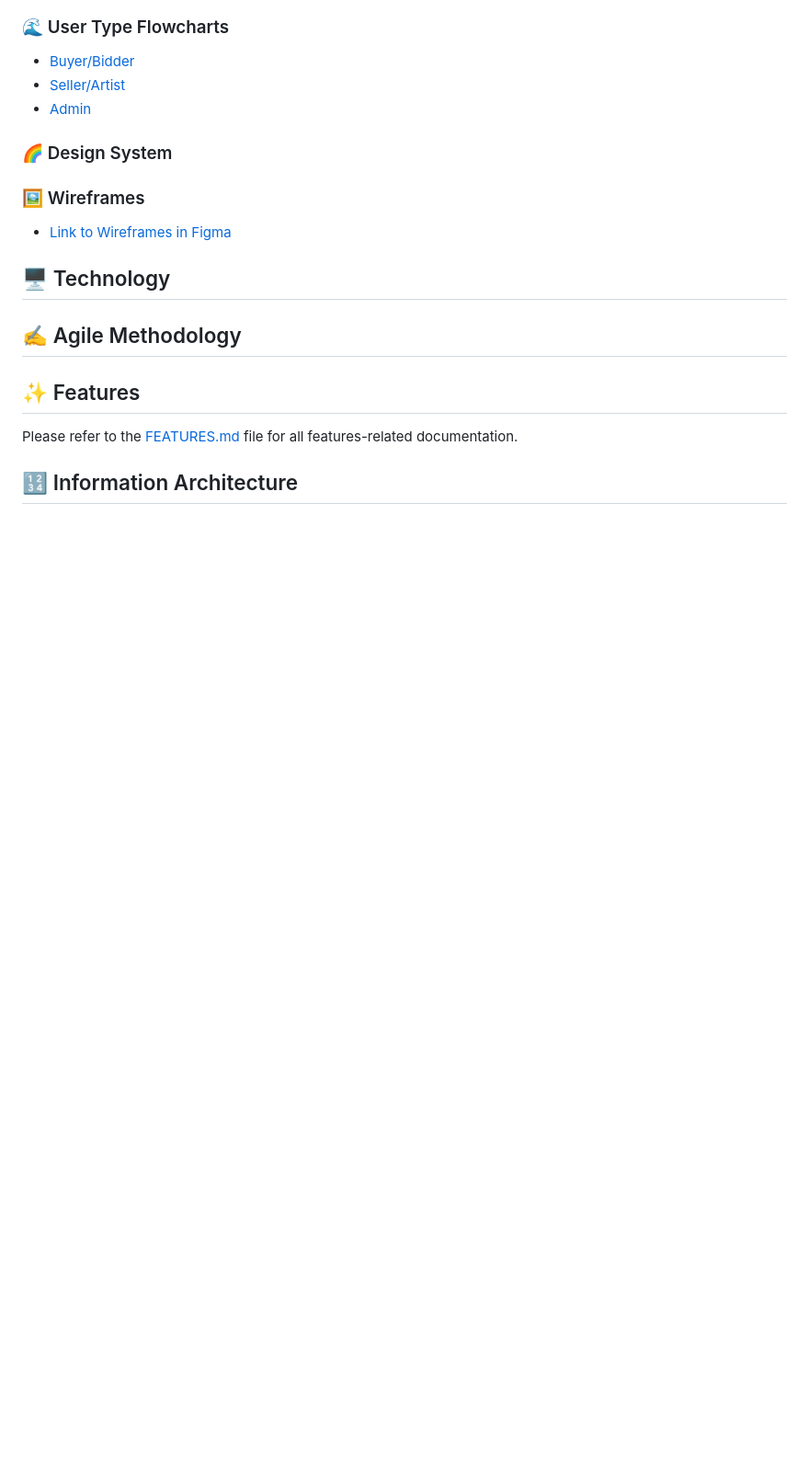
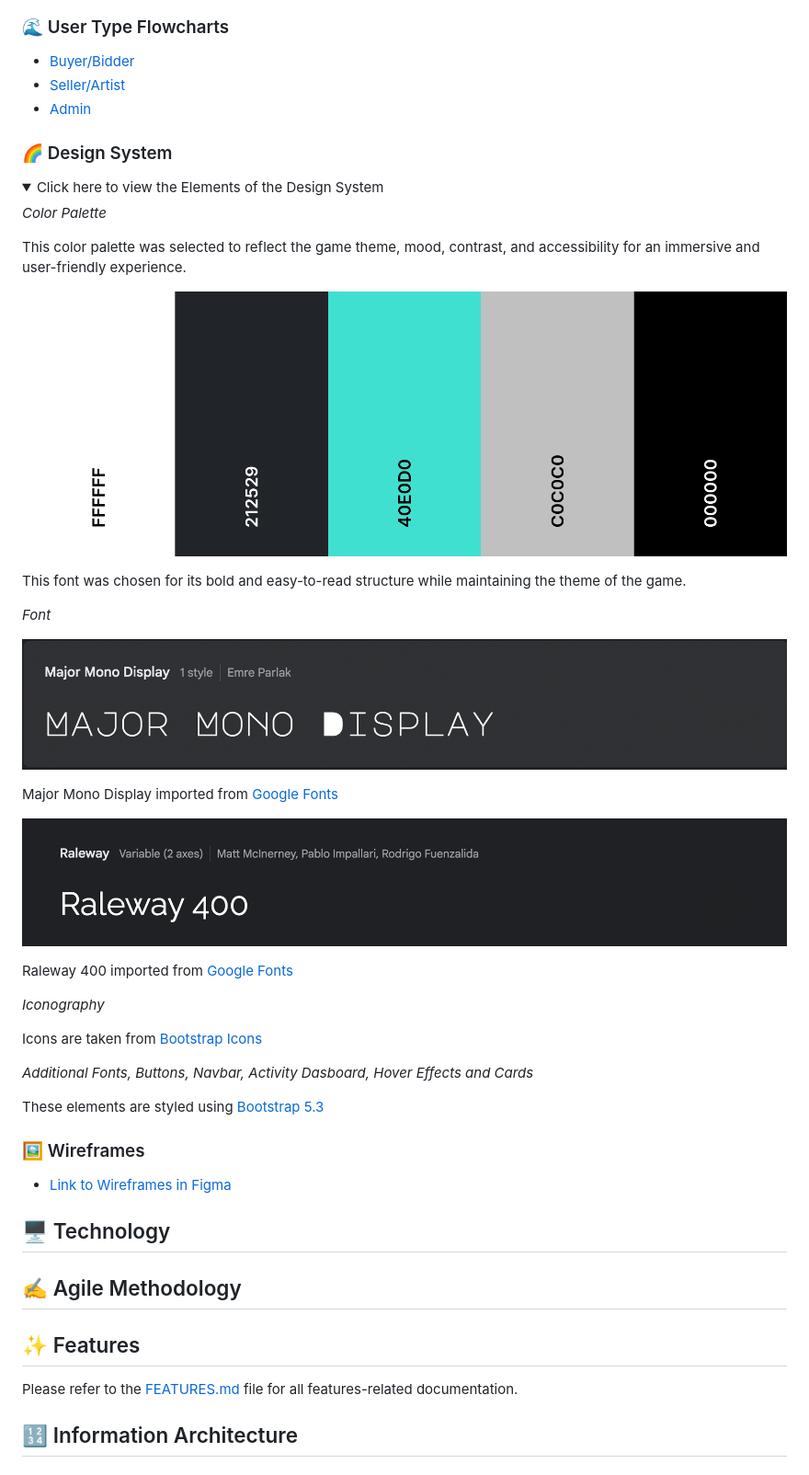
Before and after one commit to emidombek/uptowngallery, a Markdown page: README.md, the part around the change printed below. Shown: that part at 92% size. Drawn GitHub-style; pictures changed too: static/docs/images/majormonofont.png (added), static/docs/images/raleway400.png (added), static/docs/images/uptown_gallery.png (added); folded sections open; blank space fills up the shorter version.

Commit message:
Adding content to readme and deleting unused copy

```diff
--- a/README.md
+++ b/README.md
@@ -88,6 +88,38 @@ Uptown Gallery is a vibrant and contemporary online platform dedicated to the wo
 
  ### 🌈 Design System
 
+   <details>
+   <summary>Click here to view the Elements of the Design System</summary>
+
+   *Color Palette*
+
+   This color palette was selected to reflect the game theme, mood, contrast, and accessibility for an immersive and user-friendly experience.
+
+   ![Color Palette](static/docs/images/uptown_gallery.png)
+
+   This font was chosen for its bold and easy-to-read structure while maintaining the theme of the game.
+
+   *Font*
+
+   ![Major Mono Display Font](static/docs/images/majormonofont.png)
+
+   Major Mono Display imported from [Google Fonts](https://fonts.google.com/specimen/Major+Mono+Display?query=Major+Mono+Display)
+
+   ![Raleway 400](static/docs/images/raleway400.png)
+
+   Raleway 400 imported from [Google Fonts](https://fonts.google.com/specimen/Major+Mono+Display?query=Major+Mono+Display)
+
+   *Iconography*
+
+   Icons are taken from [Bootstrap Icons](https://icons.getbootstrap.com/)
+
+   *Additional Fonts, Buttons, Navbar, Activity Dasboard, Hover Effects and Cards*
+
+   These elements are styled using [Bootstrap 5.3](https://getbootstrap.com/docs/5.3/getting-started/introduction/)
+
+   </details>
+
+
  ### 🖼 Wireframes
 
  - [Link to Wireframes in Figma](https://www.figma.com/file/cf339FWQmbwsZm2SGmMJNE/Art-Gallery-Auction-App-High-Fi?type=design&node-id=0%3A1&mode=design&t=zQuFhoOFeGiG5taj-1)
```
Also changed, not shown: other parts of README.md (+57 -0 lines).
